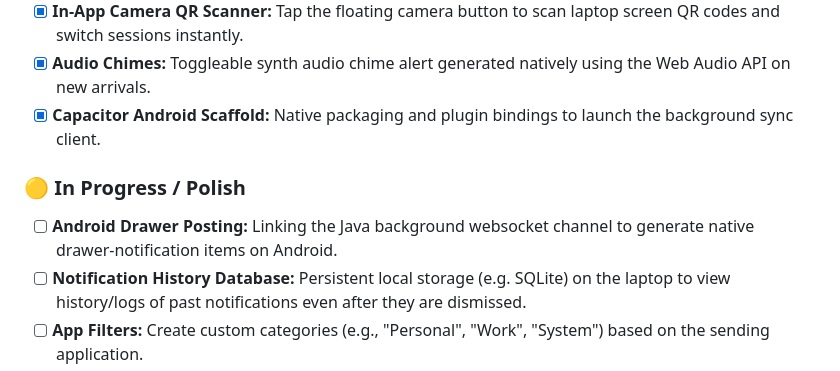
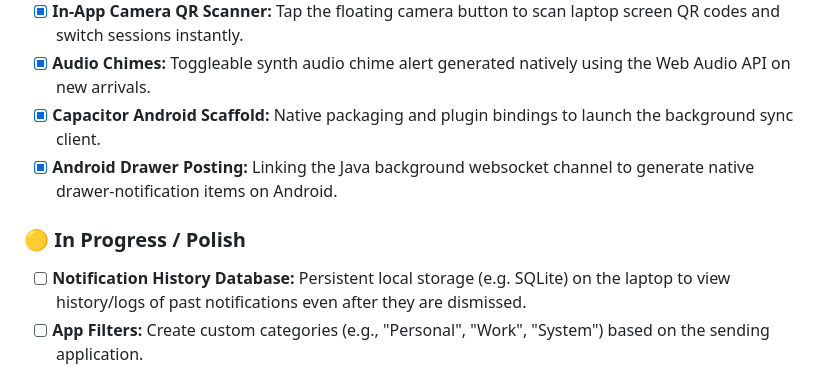
Before and after one commit to Flediko/NotiSync, a Markdown page: README.md, the part around the change. Rendered like a GitHub page.

Commit message:
docs: update README.md roadmap to mark Android Drawer Posting as completed

```diff
--- a/README.md
+++ b/README.md
@@ -90,9 +90,9 @@ To compile the APK with the persistent background sync plugin:
 - [x] **In-App Camera QR Scanner:** Tap the floating camera button to scan laptop screen QR codes and switch sessions instantly.
 - [x] **Audio Chimes:** Toggleable synth audio chime alert generated natively using the Web Audio API on new arrivals.
 - [x] **Capacitor Android Scaffold:** Native packaging and plugin bindings to launch the background sync client.
+- [x] **Android Drawer Posting:** Linking the Java background websocket channel to generate native drawer-notification items on Android.
 
 ### 🟡 In Progress / Polish
-- [ ] **Android Drawer Posting:** Linking the Java background websocket channel to generate native drawer-notification items on Android.
 - [ ] **Notification History Database:** Persistent local storage (e.g. SQLite) on the laptop to view history/logs of past notifications even after they are dismissed.
 - [ ] **App Filters:** Create custom categories (e.g., "Personal", "Work", "System") based on the sending application.
 
```
